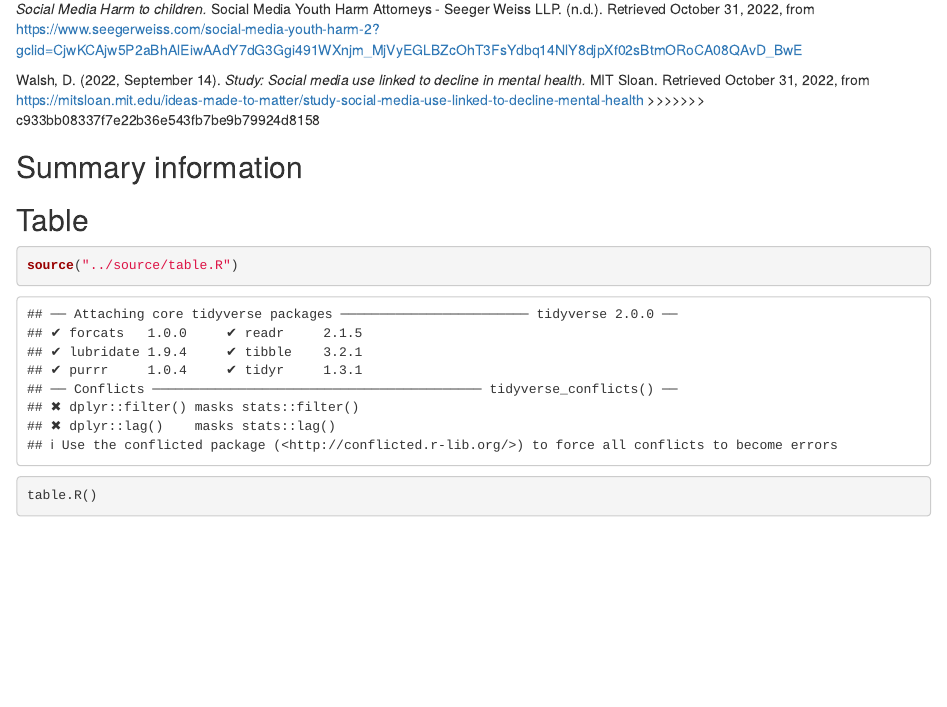
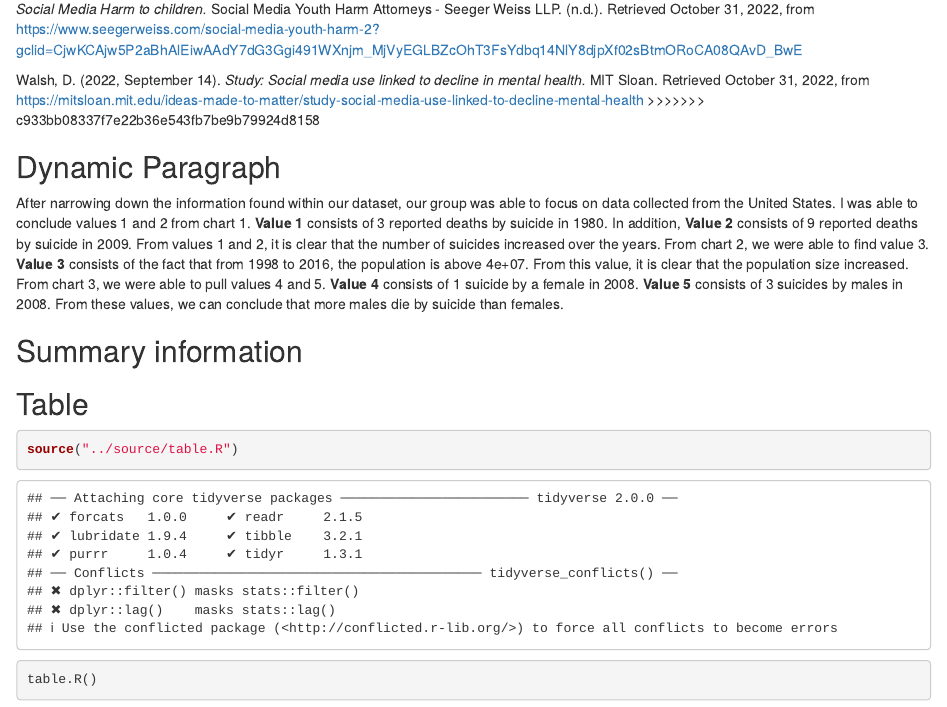
Before and after one commit to info201a-au2022/project_group_6_section_ab, an R Markdown document (docs/P02index.Rmd): the page in a window 1100 px wide, from 2960 px down. Rendered offline with R 4.5, knitr and Pandoc, with nearby package versions; some code elsewhere in the file could not run offline.

Commit message:
Update P02index.Rmd

````diff
--- a/docs/P02index.Rmd
+++ b/docs/P02index.Rmd
@@ -111,6 +111,10 @@ _Social Media Harm to children._ Social Media Youth Harm Attorneys - Seeger Weis
 Walsh, D. (2022, September 14). _Study: Social media use linked to decline in mental health._ MIT Sloan. Retrieved October 31, 2022, from https://mitsloan.mit.edu/ideas-made-to-matter/study-social-media-use-linked-to-decline-mental-health
 >>>>>>> c933bb08337f7e22b36e543fb7be9b79924d8158
 
+## Dynamic Paragraph
+
+After narrowing down the information found within our dataset, our group was able to focus on data collected from the United States. I was able to conclude values 1 and 2 from chart 1. **Value 1** consists of 3 reported deaths by suicide in 1980. In addition, **Value 2** consists of 9 reported deaths by suicide in 2009. From values 1 and 2, it is clear that the number of suicides increased over the years. From chart 2, we were able to find value 3. **Value 3** consists of the fact that from 1998 to 2016, the population is above 4e+07. From this value, it is clear that the population size increased. From chart 3, we were able to pull values 4 and 5. **Value 4** consists of 1 suicide by a female in 2008. **Value 5** consists of 3 suicides by males in 2008. From these values, we can conclude that more males die by suicide than females.
+
 ## Summary information
 ```{r summary}
 ```
````
